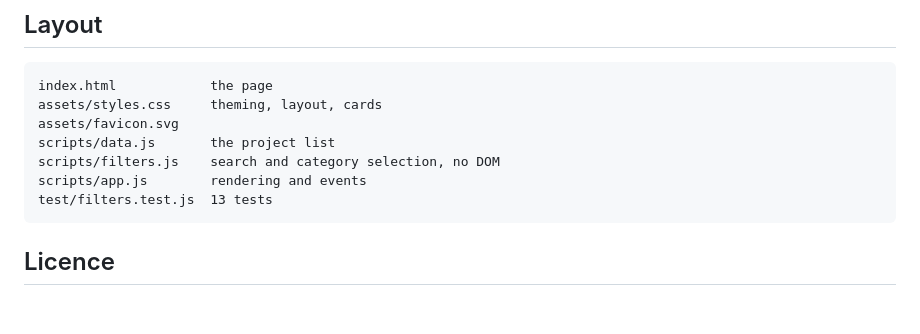
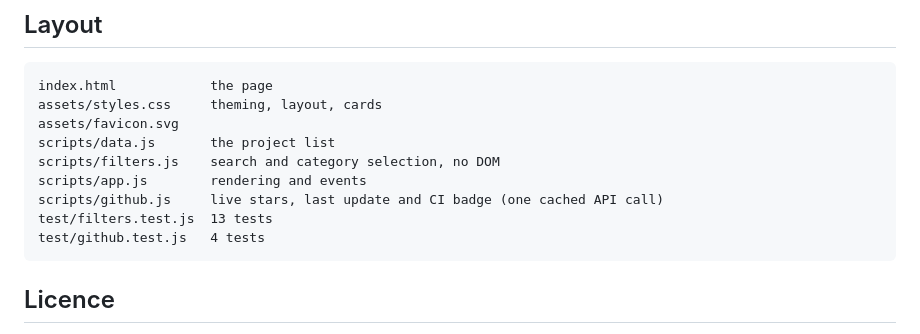
Before and after one commit to umer-78/umer-78.github.io, a Markdown page: README.md, the part around the change. Drawn GitHub-style; blank space fills up the shorter version.

Commit message:
docs: list github.js and its tests in the layout

````diff
--- a/README.md
+++ b/README.md
@@ -94,7 +94,9 @@ assets/favicon.svg
 scripts/data.js       the project list
 scripts/filters.js    search and category selection, no DOM
 scripts/app.js        rendering and events
+scripts/github.js     live stars, last update and CI badge (one cached API call)
 test/filters.test.js  13 tests
+test/github.test.js   4 tests
 ```
 
 ## Licence
````
